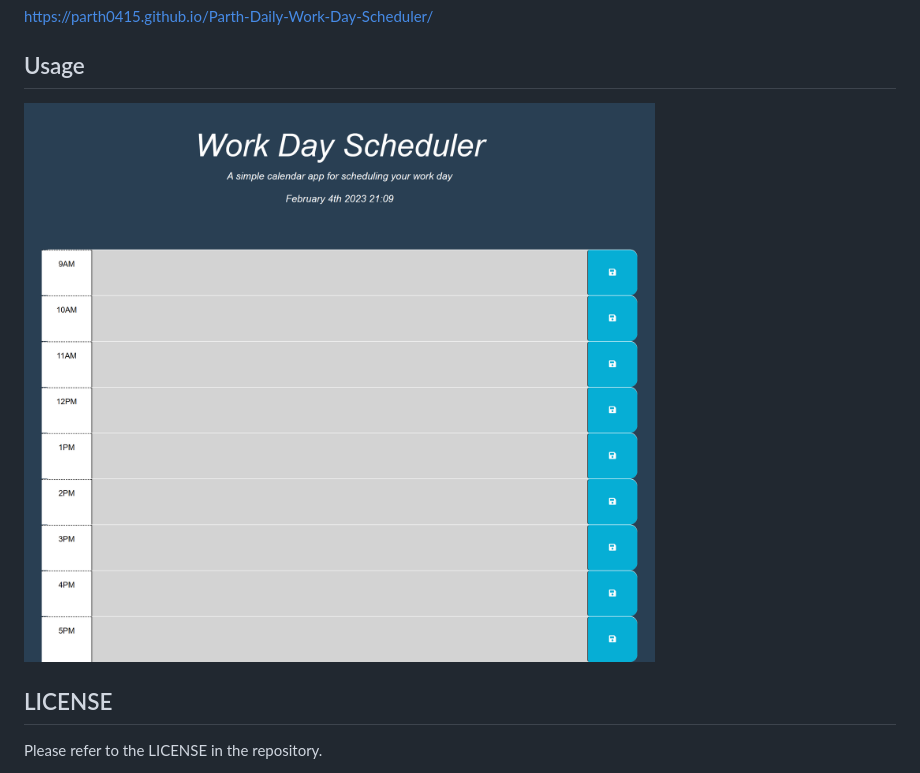
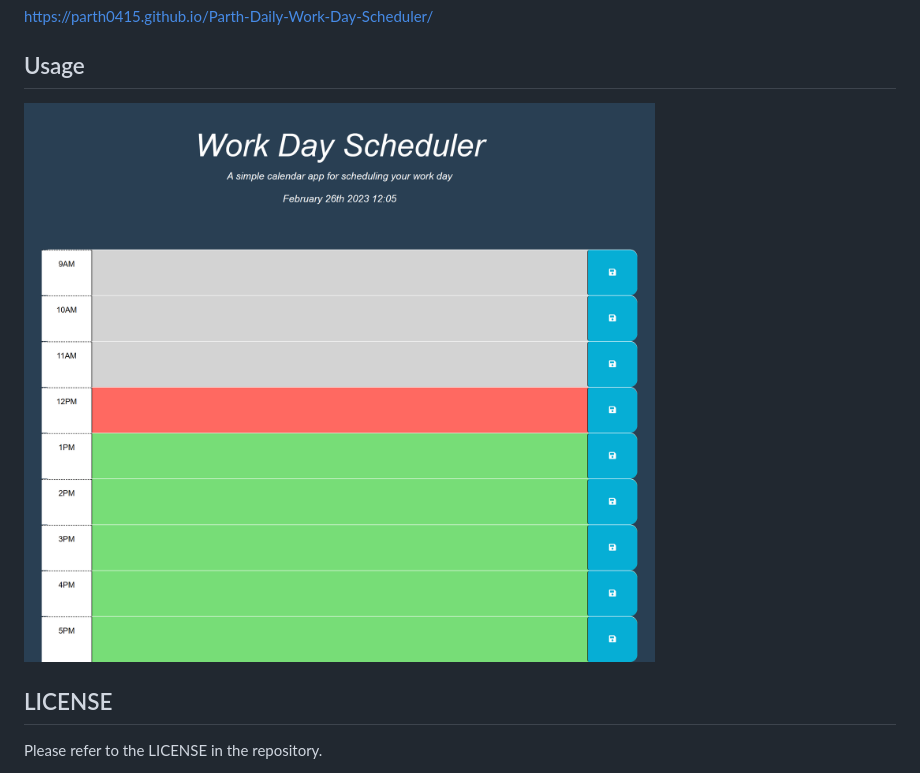
Before and after one commit to Parth0415/Parth-Daily-Work-Day-Schedule, a Markdown page: README.md, the part around the change. Rendered like a GitHub page; pictures changed too: assets/images/new screenshot.png (added).

Commit message:
Updated screenshot and timings

```diff
--- a/README.md
+++ b/README.md
@@ -24,7 +24,7 @@ By building this application i learned some new skills which contains:
 https://parth0415.github.io/Parth-Daily-Work-Day-Scheduler/
 
 ## Usage
-![Project](./assets/images/Screenshot%20of%20scheduler%20application%20final.png "Project4")
+![Project](./assets/images/new%20screenshot.png "Project4")
 
 ## LICENSE
 Please refer to the LICENSE in the repository.
```
